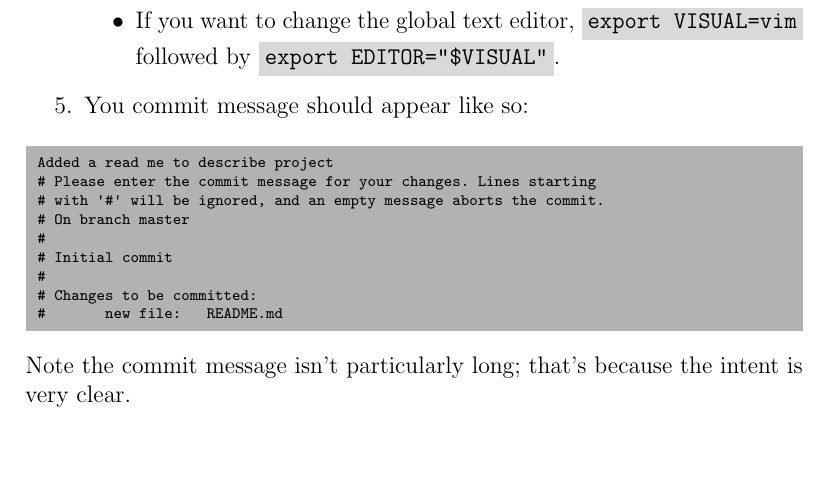
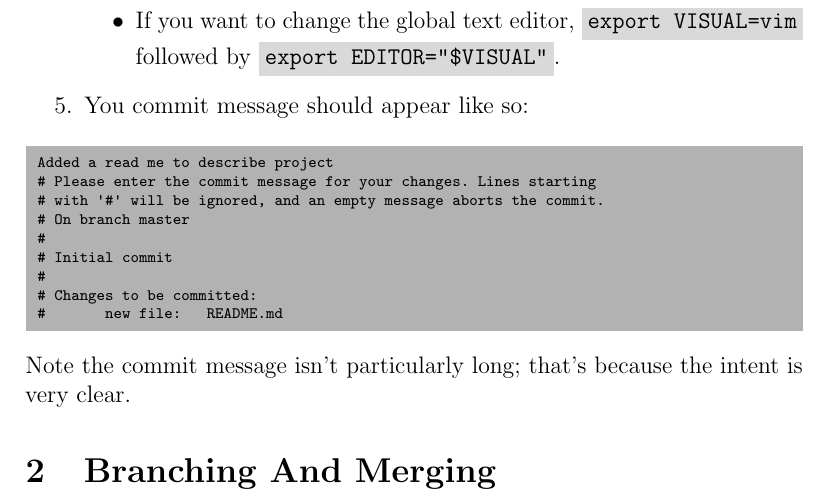
Before and after one commit to captainobvious62/git-tutorial, a LaTeX document (source/demo.tex): part of page 2 of 2, cut so that both start at the same text. The pictures show the PDF file source/demo.pdf that the author committed with the source.

```diff
--- a/source/demo.tex
+++ b/source/demo.tex
@@ -85,6 +85,7 @@
 
 \noindent Note the commit message isn't particularly long; that's because the intent is very clear.
 
+\section{Branching And Merging}
 
 
 \end{document}
```
Also changed, not shown: source/demo.pdf.
